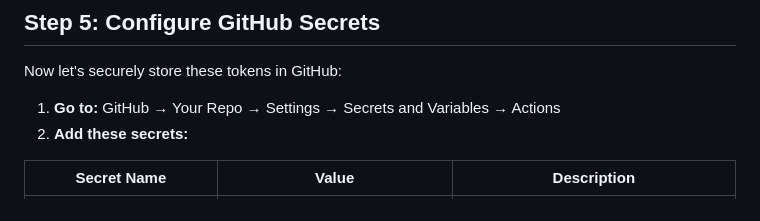
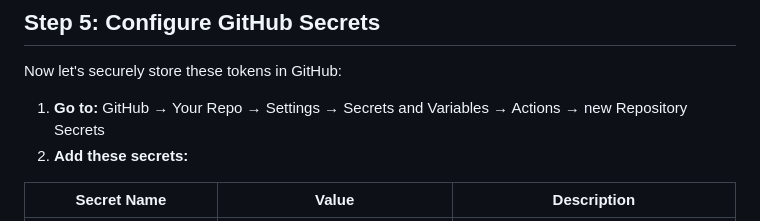
Before and after one commit to arsalanshaikh13/Parallax-Provider-Tutorial, a Markdown page: blog/claude/claudestepblog.md, the part around the change. Rendered like a GitHub page.

```diff
--- a/blog/claude/claudestepblog.md
+++ b/blog/claude/claudestepblog.md
@@ -116,7 +116,7 @@ You'll need two types of tokens from GitLab:
 
 Now let's securely store these tokens in GitHub:
 
-1. **Go to:** GitHub → Your Repo → Settings → Secrets and Variables → Actions
+1. **Go to:** GitHub → Your Repo → Settings → Secrets and Variables → Actions → new Repository Secrets
 2. **Add these secrets:**
 
 | Secret Name            | Value                              | Description                                |
```
